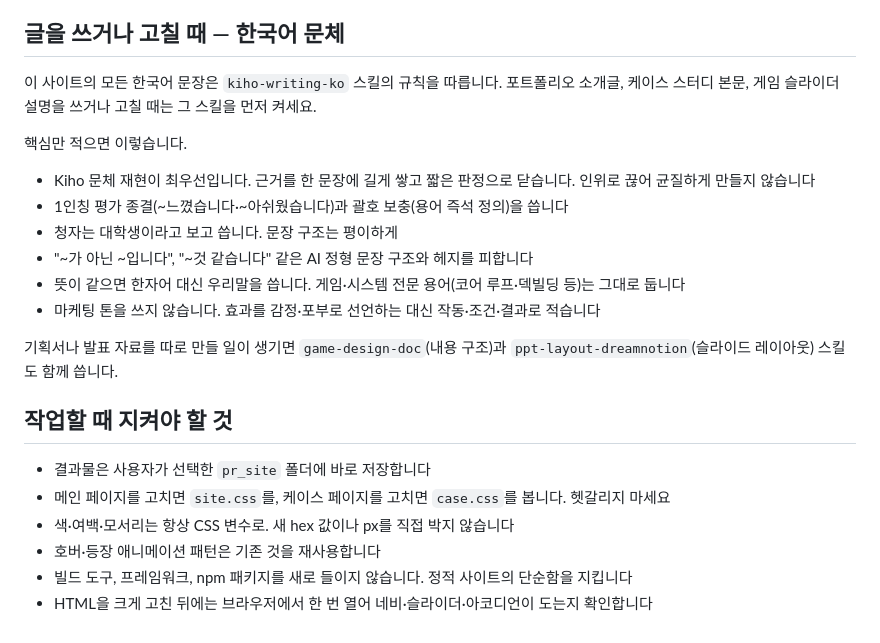
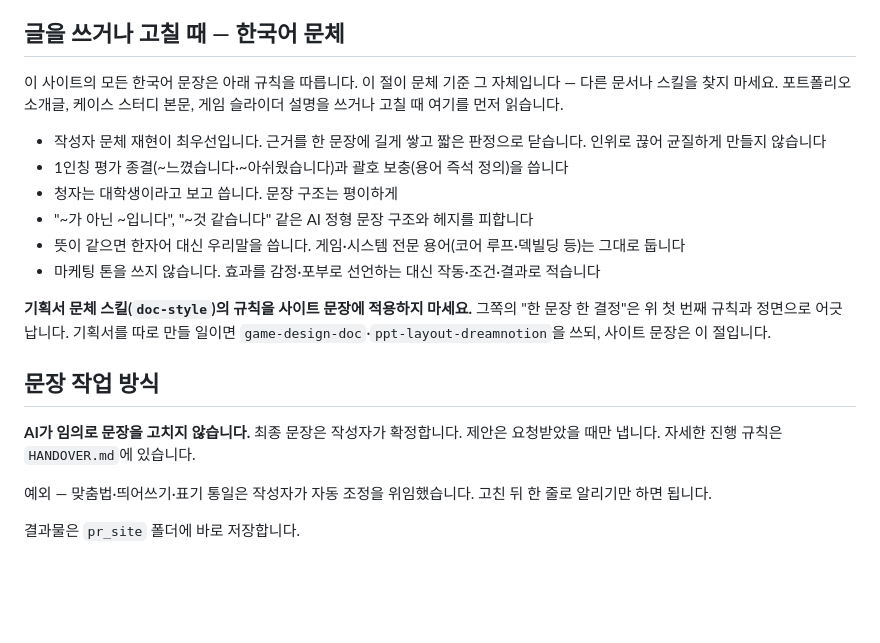
Before and after one commit to tonykang24/pr_site, a Markdown page: CLAUDE.md, the part around one of its changes. Drawn GitHub-style; blank space fills up the shorter version.

```diff
--- a/CLAUDE.md
+++ b/CLAUDE.md
@@ -74,25 +34,22 @@
 
 ## 글을 쓰거나 고칠 때 — 한국어 문체
 
-이 사이트의 모든 한국어 문장은 `kiho-writing-ko` 스킬의 규칙을 따릅니다.
-포트폴리오 소개글, 케이스 스터디 본문, 게임 슬라이더 설명을 쓰거나 고칠 때는 그 스킬을 먼저 켜세요.
+이 사이트의 모든 한국어 문장은 아래 규칙을 따릅니다. 이 절이 문체 기준 그 자체입니다 — 다른 문서나 스킬을 찾지 마세요.
+포트폴리오 소개글, 케이스 스터디 본문, 게임 슬라이더 설명을 쓰거나 고칠 때 여기를 먼저 읽습니다.
 
-핵심만 적으면 이렇습니다.
-
-- Kiho 문체 재현이 최우선입니다. 근거를 한 문장에 길게 쌓고 짧은 판정으로 닫습니다. 인위로 끊어 균질하게 만들지 않습니다
+- 작성자 문체 재현이 최우선입니다. 근거를 한 문장에 길게 쌓고 짧은 판정으로 닫습니다. 인위로 끊어 균질하게 만들지 않습니다
 - 1인칭 평가 종결(~느꼈습니다·~아쉬웠습니다)과 괄호 보충(용어 즉석 정의)을 씁니다
 - 청자는 대학생이라고 보고 씁니다. 문장 구조는 평이하게
 - "~가 아닌 ~입니다", "~것 같습니다" 같은 AI 정형 문장 구조와 헤지를 피합니다
 - 뜻이 같으면 한자어 대신 우리말을 씁니다. 게임·시스템 전문 용어(코어 루프·덱빌딩 등)는 그대로 둡니다
 - 마케팅 톤을 쓰지 않습니다. 효과를 감정·포부로 선언하는 대신 작동·조건·결과로 적습니다
 
-기획서나 발표 자료를 따로 만들 일이 생기면 `game-design-doc`(내용 구조)과 `ppt-layout-dreamnotion`(슬라이드 레이아웃) 스킬도 함께 씁니다.
+**기획서 문체 스킬(`doc-style`)의 규칙을 사이트 문장에 적용하지 마세요.** 그쪽의 "한 문장 한 결정"은 위 첫 번째 규칙과 정면으로 어긋납니다. 기획서를 따로 만들 일이면 `game-design-doc`·`ppt-layout-dreamnotion`을 쓰되, 사이트 문장은 이 절입니다.
 
-## 작업할 때 지켜야 할 것
+## 문장 작업 방식
 
-- 결과물은 사용자가 선택한 `pr_site` 폴더에 바로 저장합니다
-- 메인 페이지를 고치면 `site.css`를, 케이스 페이지를 고치면 `case.css`를 봅니다. 헷갈리지 마세요
-- 색·여백·모서리는 항상 CSS 변수로. 새 hex 값이나 px를 직접 박지 않습니다
-- 호버·등장 애니메이션 패턴은 기존 것을 재사용합니다
-- 빌드 도구, 프레임워크, npm 패키지를 새로 들이지 않습니다. 정적 사이트의 단순함을 지킵니다
-- HTML을 크게 고친 뒤에는 브라우저에서 한 번 열어 네비·슬라이더·아코디언이 도는지 확인합니다
+**AI가 임의로 문장을 고치지 않습니다.** 최종 문장은 작성자가 확정합니다. 제안은 요청받았을 때만 냅니다. 자세한 진행 규칙은 `HANDOVER.md`에 있습니다.
+
+예외 — 맞춤법·띄어쓰기·표기 통일은 작성자가 자동 조정을 위임했습니다. 고친 뒤 한 줄로 알리기만 하면 됩니다.
+
+결과물은 `pr_site` 폴더에 바로 저장합니다.
```
Also changed, not shown: other parts of CLAUDE.md (+19 -59 lines), HANDOVER.md (+1 -1 lines).
